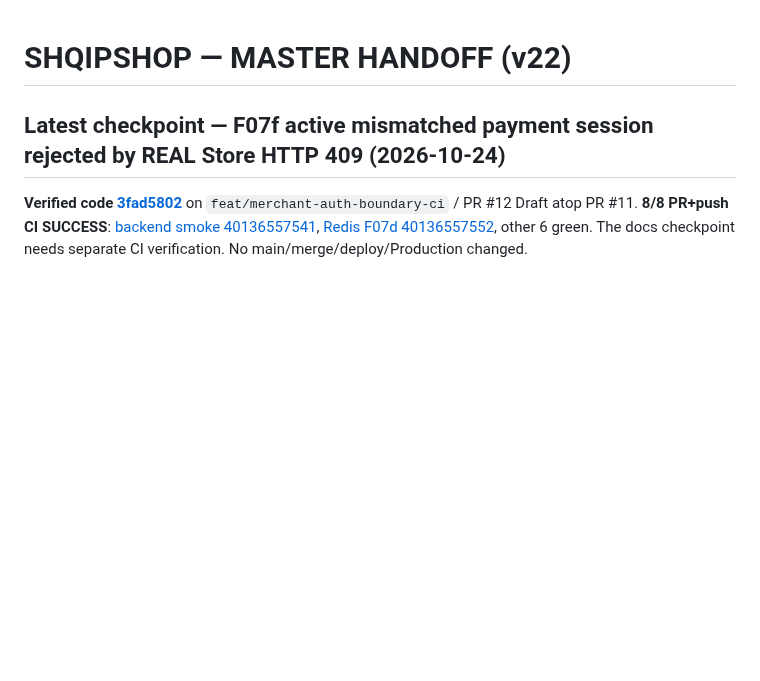
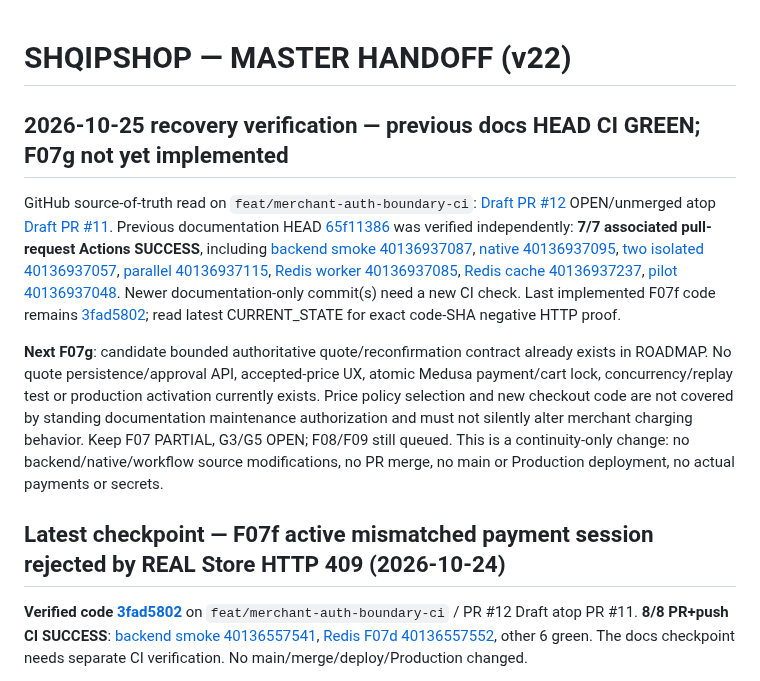
Before and after one commit to titanfit102-bit/ShqipShop, a Markdown page: docs/MASTER_HANDOFF.md, the part around the change. Rendered like a GitHub page; blank space fills up the shorter version.

Commit message:
docs(shqipshop): verify prior HEAD CI and preserve F07g gates

```diff
--- a/docs/MASTER_HANDOFF.md
+++ b/docs/MASTER_HANDOFF.md
@@ -1,4 +1,12 @@
 # SHQIPSHOP — MASTER HANDOFF (v22)
+
+## 2026-10-25 recovery verification — previous docs HEAD CI GREEN; F07g not yet implemented
+
+GitHub source-of-truth read on `feat/merchant-auth-boundary-ci`: [Draft PR #12](https://github.com/titanfit102-bit/ShqipShop/pull/12) OPEN/unmerged atop [Draft PR #11](https://github.com/titanfit102-bit/ShqipShop/pull/11). Previous documentation HEAD [65f11386](https://github.com/titanfit102-bit/ShqipShop/commit/65f11386f455a0f571d921545f9241b205b05eac) was verified independently: **7/7 associated pull-request Actions SUCCESS**, including [backend smoke 40136937087](https://github.com/titanfit102-bit/ShqipShop/actions/runs/40136937087), [native 40136937095](https://github.com/titanfit102-bit/ShqipShop/actions/runs/40136937095), [two isolated 40136937057](https://github.com/titanfit102-bit/ShqipShop/actions/runs/40136937057), [parallel 40136937115](https://github.com/titanfit102-bit/ShqipShop/actions/runs/40136937115), [Redis worker 40136937085](https://github.com/titanfit102-bit/ShqipShop/actions/runs/40136937085), [Redis cache 40136937237](https://github.com/titanfit102-bit/ShqipShop/actions/runs/40136937237), [pilot 40136937048](https://github.com/titanfit102-bit/ShqipShop/actions/runs/40136937048). Newer documentation-only commit(s) need a new CI check. Last implemented F07f code remains [3fad5802](https://github.com/titanfit102-bit/ShqipShop/commit/3fad5802e202d60d3bfa46978bbf18e3d2ad37ca); read latest CURRENT_STATE for exact code-SHA negative HTTP proof.
+
+**Next F07g**: candidate bounded authoritative quote/reconfirmation contract already exists in ROADMAP. No quote persistence/approval API, accepted-price UX, atomic Medusa payment/cart lock, concurrency/replay test or production activation currently exists. Price policy selection and new checkout code are not covered by standing documentation maintenance authorization and must not silently alter merchant charging behavior. Keep F07 PARTIAL, G3/G5 OPEN; F08/F09 still queued. This is a continuity-only change: no backend/native/workflow source modifications, no PR merge, no main or Production deployment, no actual payments or secrets.
+
+
 
 ## Latest checkpoint — F07f active mismatched payment session rejected by REAL Store HTTP 409 (2026-10-24)
 
```
